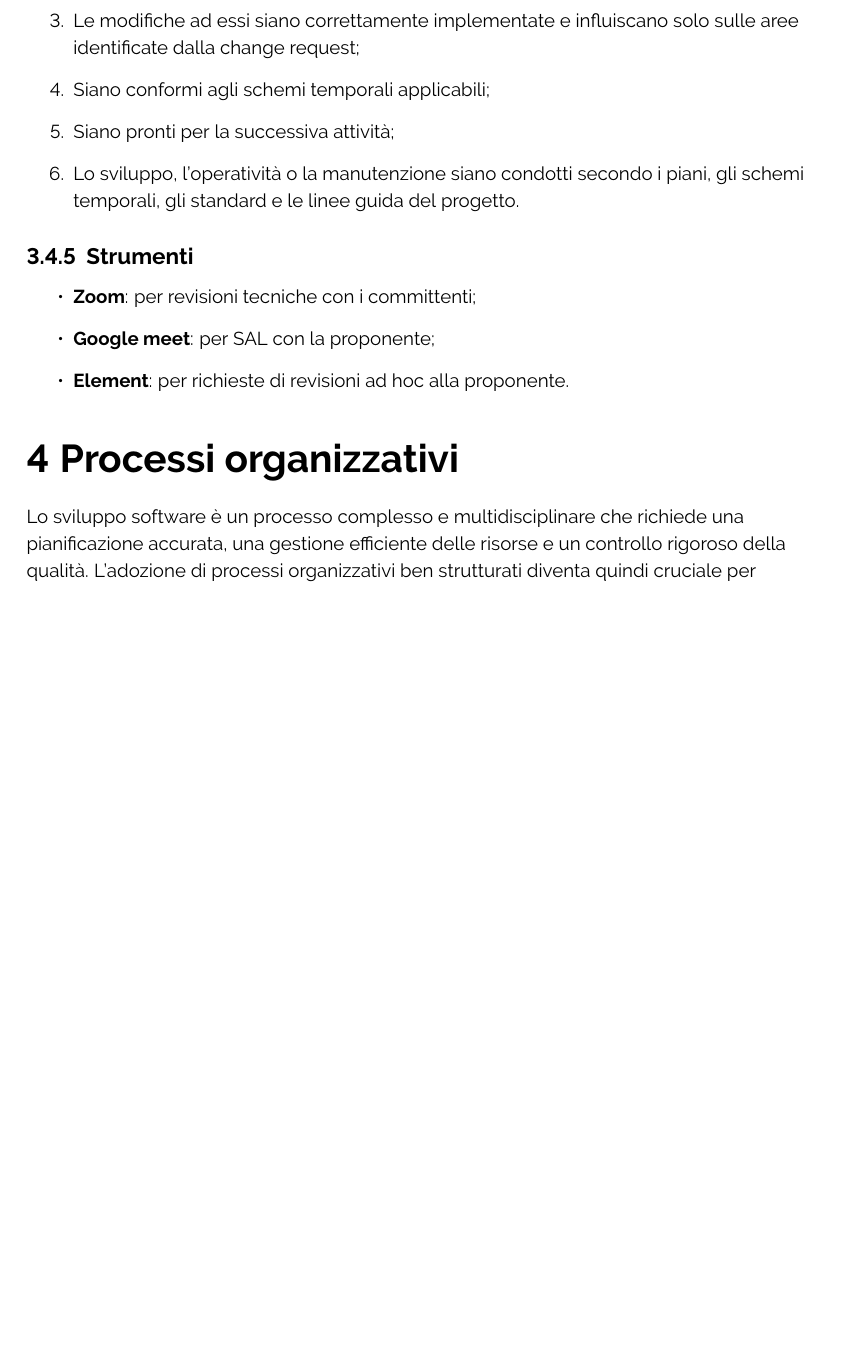
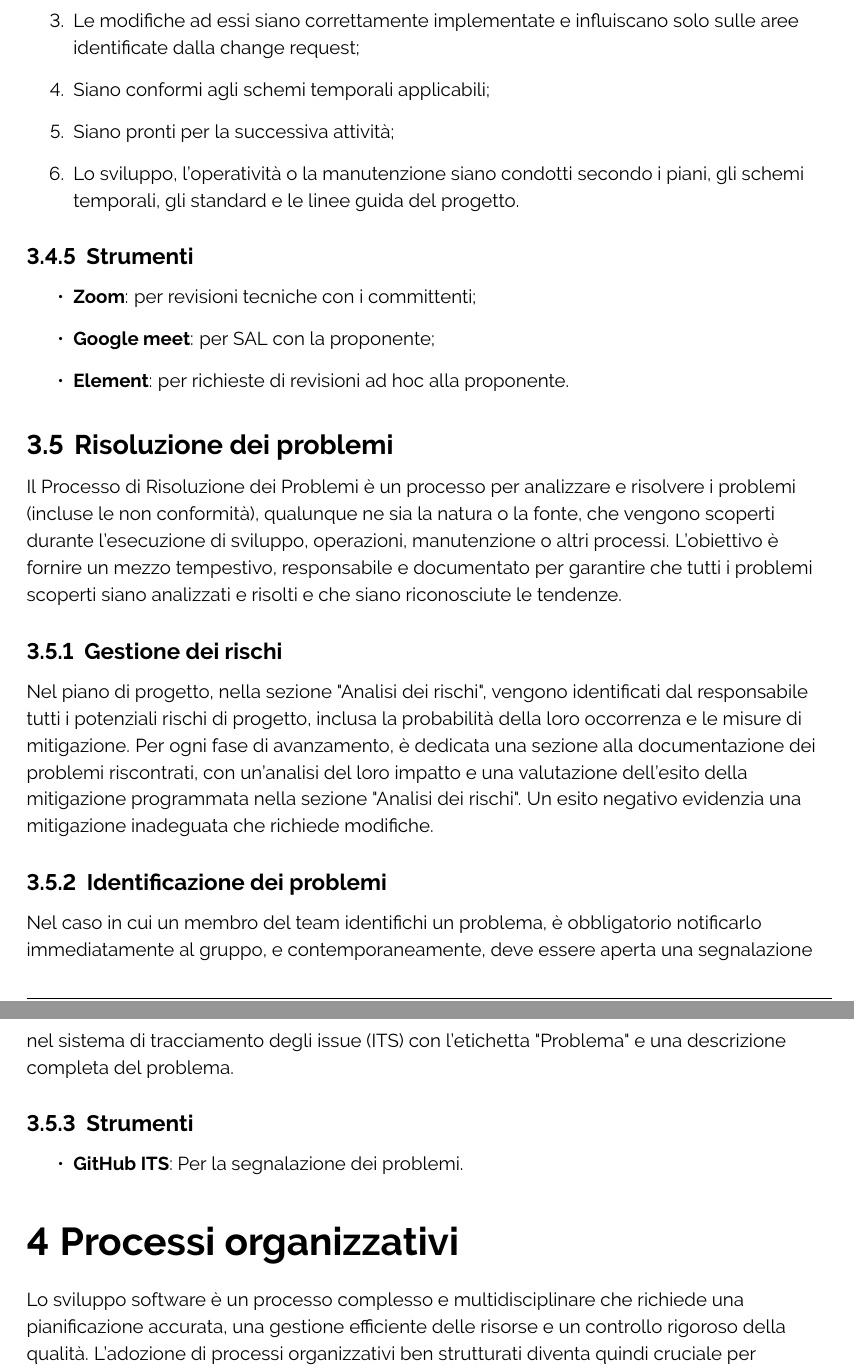
Before and after one commit to ByteOps-swe/Sorgente-documenti, a LaTeX document (RTB/Norme_di_progetto_v0.3.0.tex, which reads RTB/Sottosezioni/Norme_di_progetto/Risoluzione_dei_problemi.tex): part of page 36 of 46 before the commit and two parts of pages 36 and 37 of 46 after it, the two joined at a grey line, cut so that both start at the same text, the shorter picture padded with empty space. Compiled offline with pdfLaTeX.

Commit message:
Redazione gestione dei problemi

```diff
--- /dev/null
+++ b/RTB/Sottosezioni/Norme_di_progetto/Risoluzione_dei_problemi.tex
@@ -0,0 +1,13 @@
+\subsection{Risoluzione dei problemi}
+Il Processo di Risoluzione dei Problemi è un processo per analizzare e risolvere i problemi (incluse le non conformità), qualunque ne sia la natura o la fonte, che vengono scoperti durante l'esecuzione di sviluppo, operazioni, manutenzione o altri processi. L'obiettivo è fornire un mezzo tempestivo, responsabile e documentato per garantire che tutti i problemi scoperti siano analizzati e risolti e che siano riconosciute le tendenze.
+
+\subsubsection{Gestione dei rischi}
+Nel piano di progetto, nella sezione "Analisi dei rischi", vengono identificati dal responsabile tutti i potenziali rischi di progetto, inclusa la probabilità della loro occorrenza e le misure di mitigazione. Per ogni fase di avanzamento, è dedicata una sezione alla documentazione dei problemi riscontrati, con un'analisi del loro impatto e una valutazione dell'esito della mitigazione programmata nella sezione "Analisi dei rischi". Un esito negativo evidenzia una mitigazione inadeguata che richiede modifiche.
+
+\subsubsection{Identificazione dei problemi}
+Nel caso in cui un membro del team identifichi un problema, è obbligatorio notificarlo immediatamente al gruppo, e contemporaneamente, deve essere aperta una segnalazione nel sistema di tracciamento degli issue (ITS) con l'etichetta "Problema" e una descrizione completa del problema.
+
+\subsubsection{Strumenti}
+\begin{itemize}
+    \item \textbf{GitHub ITS}: Per la segnalazione dei problemi.
+\end{itemize}
```
Also changed, not shown: RTB/Sezioni/Norme_di_progetto/Processi_di_supporto.tex (+2 -0 lines).
